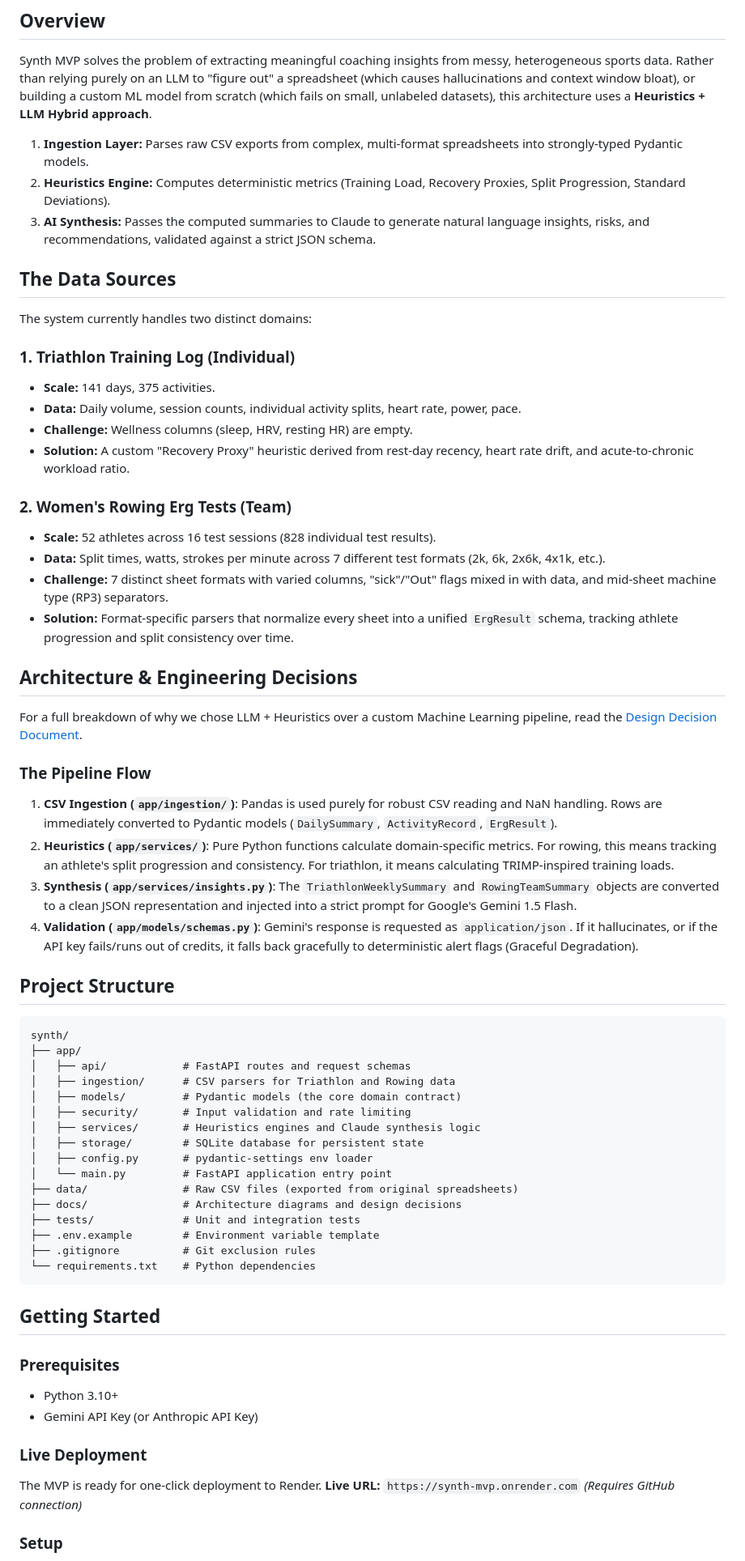
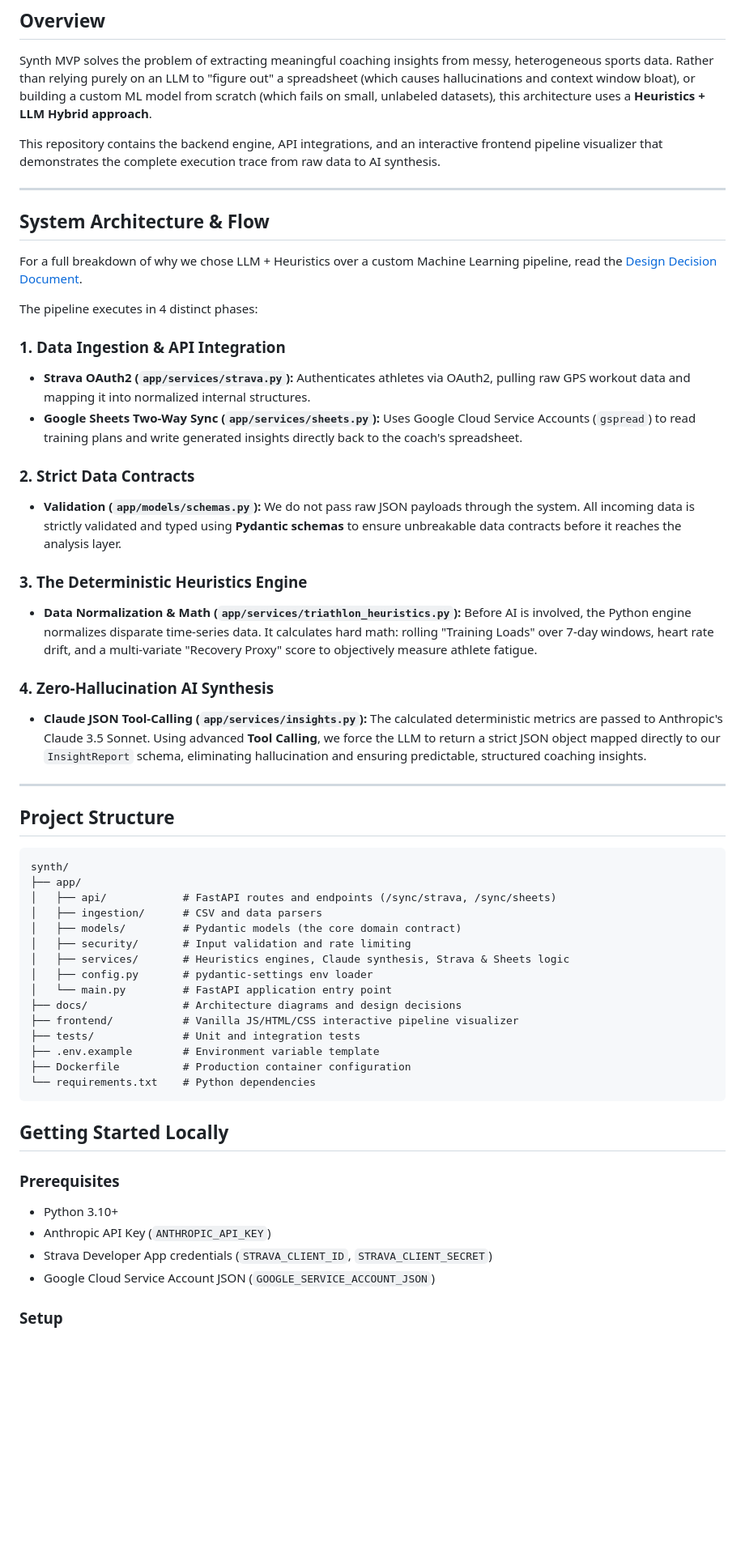
Before and after one commit to Samanyu-dev/synth, a Markdown page: README.md, the part around one of its changes. Shown at 81% size. GitHub-like rendering; blank space fills up the shorter version.

Commit message:
Initial MVP commit with Strava, Claude, and Google Sheets Sync

````diff
--- a/README.md
+++ b/README.md
@@ -8,67 +39,58 @@ An AI-powered data pipeline built to ingest athletic training logs and ergometer
 
 Synth MVP solves the problem of extracting meaningful coaching insights from messy, heterogeneous sports data. Rather than relying purely on an LLM to "figure out" a spreadsheet (which causes hallucinations and context window bloat), or building a custom ML model from scratch (which fails on small, unlabeled datasets), this architecture uses a **Heuristics + LLM Hybrid approach**.
 
-1. **Ingestion Layer:** Parses raw CSV exports from complex, multi-format spreadsheets into strongly-typed Pydantic models.
-2. **Heuristics Engine:** Computes deterministic metrics (Training Load, Recovery Proxies, Split Progression, Standard Deviations).
-3. **AI Synthesis:** Passes the computed summaries to Claude to generate natural language insights, risks, and recommendations, validated against a strict JSON schema.
+This repository contains the backend engine, API integrations, and an interactive frontend pipeline visualizer that demonstrates the complete execution trace from raw data to AI synthesis.
 
-## The Data Sources
+---
 
-The system currently handles two distinct domains:
-
-### 1. Triathlon Training Log (Individual)
-- **Scale:** 141 days, 375 activities.
-- **Data:** Daily volume, session counts, individual activity splits, heart rate, power, pace.
-- **Challenge:** Wellness columns (sleep, HRV, resting HR) are empty.
-- **Solution:** A custom "Recovery Proxy" heuristic derived from rest-day recency, heart rate drift, and acute-to-chronic workload ratio.
-
-### 2. Women's Rowing Erg Tests (Team)
-- **Scale:** 52 athletes across 16 test sessions (828 individual test results).
-- **Data:** Split times, watts, strokes per minute across 7 different test formats (2k, 6k, 2x6k, 4x1k, etc.).
-- **Challenge:** 7 distinct sheet formats with varied columns, "sick"/"Out" flags mixed in with data, and mid-sheet machine type (RP3) separators.
-- **Solution:** Format-specific parsers that normalize every sheet into a unified `ErgResult` schema, tracking athlete progression and split consistency over time.
-
-## Architecture & Engineering Decisions
+## System Architecture & Flow
 
 For a full breakdown of why we chose LLM + Heuristics over a custom Machine Learning pipeline, read the [Design Decision Document](docs/DESIGN_DECISION.md).
 
-### The Pipeline Flow
+The pipeline executes in 4 distinct phases:
 
-1. **CSV Ingestion (`app/ingestion/`)**: Pandas is used purely for robust CSV reading and NaN handling. Rows are immediately converted to Pydantic models (`DailySummary`, `ActivityRecord`, `ErgResult`).
-2. **Heuristics (`app/services/`)**: Pure Python functions calculate domain-specific metrics. For rowing, this means tracking an athlete's split progression and consistency. For triathlon, it means calculating TRIMP-inspired training loads.
-3. **Synthesis (`app/services/insights.py`)**: The `TriathlonWeeklySummary` and `RowingTeamSummary` objects are converted to a clean JSON representation and injected into a strict prompt for Google's Gemini 1.5 Flash.
-4. **Validation (`app/models/schemas.py`)**: Gemini's response is requested as `application/json`. If it hallucinates, or if the API key fails/runs out of credits, it falls back gracefully to deterministic alert flags (Graceful Degradation).
+### 1. Data Ingestion & API Integration
+- **Strava OAuth2 (`app/services/strava.py`):** Authenticates athletes via OAuth2, pulling raw GPS workout data and mapping it into normalized internal structures.
+- **Google Sheets Two-Way Sync (`app/services/sheets.py`):** Uses Google Cloud Service Accounts (`gspread`) to read training plans and write generated insights directly back to the coach's spreadsheet.
+
+### 2. Strict Data Contracts
+- **Validation (`app/models/schemas.py`):** We do not pass raw JSON payloads through the system. All incoming data is strictly validated and typed using **Pydantic schemas** to ensure unbreakable data contracts before it reaches the analysis layer.
+
+### 3. The Deterministic Heuristics Engine
+- **Data Normalization & Math (`app/services/triathlon_heuristics.py`):** Before AI is involved, the Python engine normalizes disparate time-series data. It calculates hard math: rolling "Training Loads" over 7-day windows, heart rate drift, and a multi-variate "Recovery Proxy" score to objectively measure athlete fatigue.
+
+### 4. Zero-Hallucination AI Synthesis
+- **Claude JSON Tool-Calling (`app/services/insights.py`):** The calculated deterministic metrics are passed to Anthropic's Claude 3.5 Sonnet. Using advanced **Tool Calling**, we force the LLM to return a strict JSON object mapped directly to our `InsightReport` schema, eliminating hallucination and ensuring predictable, structured coaching insights.
+
+---
 
 ## Project Structure
 
 ```text
 synth/
 ├── app/
-│   ├── api/            # FastAPI routes and request schemas
-│   ├── ingestion/      # CSV parsers for Triathlon and Rowing data
+│   ├── api/            # FastAPI routes and endpoints (/sync/strava, /sync/sheets)
+│   ├── ingestion/      # CSV and data parsers
 │   ├── models/         # Pydantic models (the core domain contract)
 │   ├── security/       # Input validation and rate limiting
-│   ├── services/       # Heuristics engines and Claude synthesis logic
-│   ├── storage/        # SQLite database for persistent state
+│   ├── services/       # Heuristics engines, Claude synthesis, Strava & Sheets logic
 │   ├── config.py       # pydantic-settings env loader
 │   └── main.py         # FastAPI application entry point
-├── data/               # Raw CSV files (exported from original spreadsheets)
 ├── docs/               # Architecture diagrams and design decisions
+├── frontend/           # Vanilla JS/HTML/CSS interactive pipeline visualizer
 ├── tests/              # Unit and integration tests
 ├── .env.example        # Environment variable template
-├── .gitignore          # Git exclusion rules
+├── Dockerfile          # Production container configuration
 └── requirements.txt    # Python dependencies
 ```
 
-## Getting Started
+## Getting Started Locally
 
 ### Prerequisites
 - Python 3.10+
-- Gemini API Key (or Anthropic API Key)
-
-### Live Deployment
-The MVP is ready for one-click deployment to Render.
-**Live URL:** `https://synth-mvp.onrender.com` *(Requires GitHub connection)*
+- Anthropic API Key (`ANTHROPIC_API_KEY`)
+- Strava Developer App credentials (`STRAVA_CLIENT_ID`, `STRAVA_CLIENT_SECRET`)
+- Google Cloud Service Account JSON (`GOOGLE_SERVICE_ACCOUNT_JSON`)
 
 ### Setup
 
````
Also changed, not shown: other parts of README.md (+45 -22 lines).
